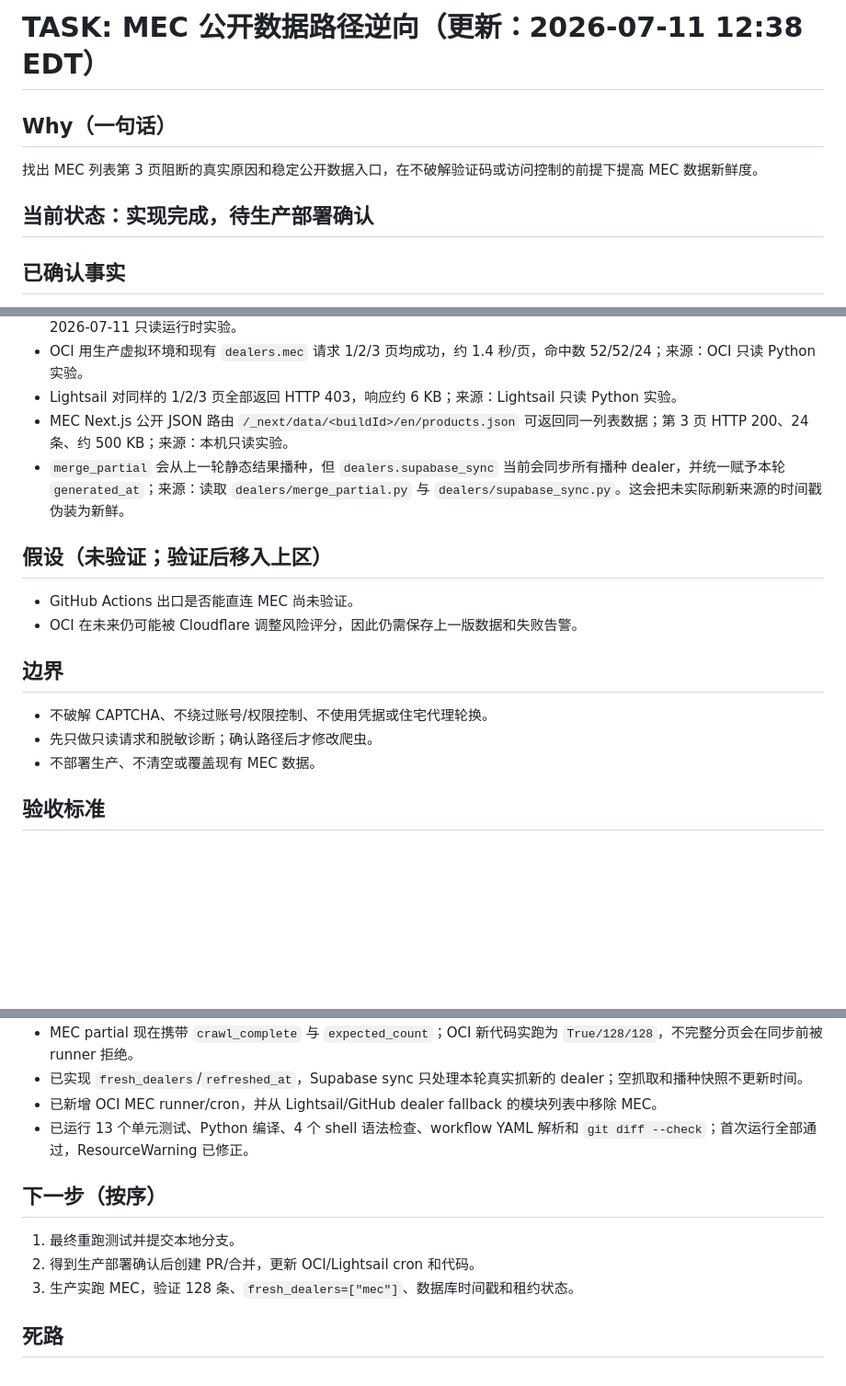
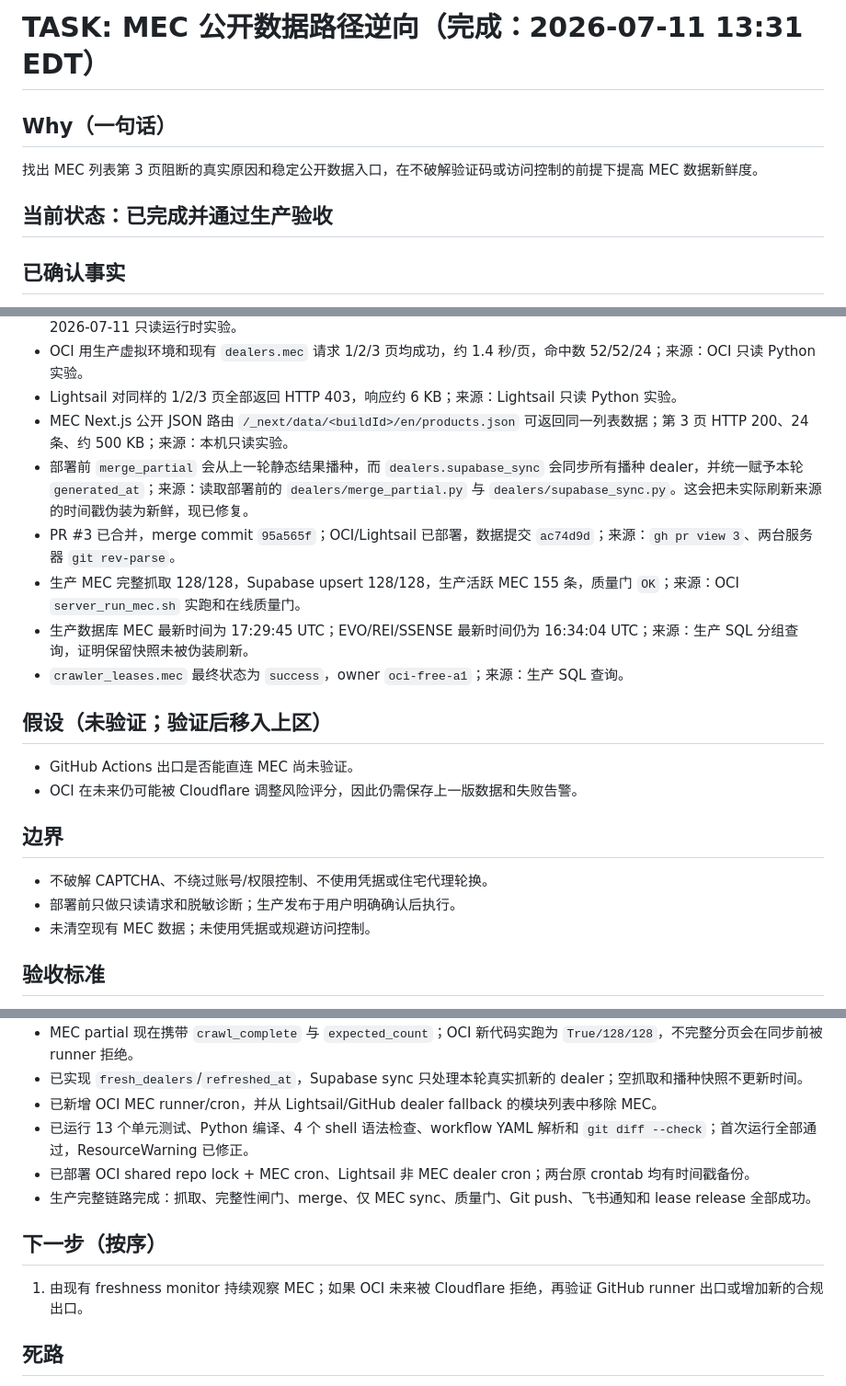
Before and after one commit to noir-madlax/001-arcteryx-deals-platform, a Markdown page: .agent/TASK-mec-public-data-path.md, 3 parts joined by grey strips. Shown at 92% size. Drawn GitHub-style; blank space fills up the shorter version.

Commit message:
docs: record MEC production validation

```diff
--- a/.agent/TASK-mec-public-data-path.md
+++ b/.agent/TASK-mec-public-data-path.md
@@ -1,10 +1,10 @@
-# TASK: MEC 公开数据路径逆向（更新：2026-07-11 12:38 EDT）
+# TASK: MEC 公开数据路径逆向（完成：2026-07-11 13:31 EDT）
 
 ## Why（一句话）
 
 找出 MEC 列表第 3 页阻断的真实原因和稳定公开数据入口，在不破解验证码或访问控制的前提下提高 MEC 数据新鲜度。
 
-## 当前状态：实现完成，待生产部署确认
+## 当前状态：已完成并通过生产验收
 
 ## 已确认事实
 
@@ -16,7 +16,11 @@
 - OCI 用生产虚拟环境和现有 `dealers.mec` 请求 1/2/3 页均成功，约 1.4 秒/页，命中数 52/52/24；来源：OCI 只读 Python 实验。
 - Lightsail 对同样的 1/2/3 页全部返回 HTTP 403，响应约 6 KB；来源：Lightsail 只读 Python 实验。
 - MEC Next.js 公开 JSON 路由 `/_next/data/<buildId>/en/products.json` 可返回同一列表数据；第 3 页 HTTP 200、24 条、约 500 KB；来源：本机只读实验。
-- `merge_partial` 会从上一轮静态结果播种，但 `dealers.supabase_sync` 当前会同步所有播种 dealer，并统一赋予本轮 `generated_at`；来源：读取 `dealers/merge_partial.py` 与 `dealers/supabase_sync.py`。这会把未实际刷新来源的时间戳伪装为新鲜。
+- 部署前 `merge_partial` 会从上一轮静态结果播种，而 `dealers.supabase_sync` 会同步所有播种 dealer，并统一赋予本轮 `generated_at`；来源：读取部署前的 `dealers/merge_partial.py` 与 `dealers/supabase_sync.py`。这会把未实际刷新来源的时间戳伪装为新鲜，现已修复。
+- PR #3 已合并，merge commit `95a565f`；OCI/Lightsail 已部署，数据提交 `ac74d9d`；来源：`gh pr view 3`、两台服务器 `git rev-parse`。
+- 生产 MEC 完整抓取 128/128，Supabase upsert 128/128，生产活跃 MEC 155 条，质量门 `OK`；来源：OCI `server_run_mec.sh` 实跑和在线质量门。
+- 生产数据库 MEC 最新时间为 17:29:45 UTC；EVO/REI/SSENSE 最新时间仍为 16:34:04 UTC；来源：生产 SQL 分组查询，证明保留快照未被伪装刷新。
+- `crawler_leases.mec` 最终状态为 `success`，owner `oci-free-a1`；来源：生产 SQL 查询。
 
 ## 假设（未验证；验证后移入上区）
 
@@ -26,8 +30,8 @@
 ## 边界
 
 - 不破解 CAPTCHA、不绕过账号/权限控制、不使用凭据或住宅代理轮换。
-- 先只做只读请求和脱敏诊断；确认路径后才修改爬虫。
-- 不部署生产、不清空或覆盖现有 MEC 数据。
+- 部署前只做只读请求和脱敏诊断；生产发布于用户明确确认后执行。
+- 未清空现有 MEC 数据；未使用凭据或规避访问控制。
 
 ## 验收标准
 
@@ -45,12 +49,12 @@
 - 已实现 `fresh_dealers`/`refreshed_at`，Supabase sync 只处理本轮真实抓新的 dealer；空抓取和播种快照不更新时间。
 - 已新增 OCI MEC runner/cron，并从 Lightsail/GitHub dealer fallback 的模块列表中移除 MEC。
 - 已运行 13 个单元测试、Python 编译、4 个 shell 语法检查、workflow YAML 解析和 `git diff --check`；首次运行全部通过，ResourceWarning 已修正。
+- 已部署 OCI shared repo lock + MEC cron、Lightsail 非 MEC dealer cron；两台原 crontab 均有时间戳备份。
+- 生产完整链路完成：抓取、完整性闸门、merge、仅 MEC sync、质量门、Git push、飞书通知和 lease release 全部成功。
 
 ## 下一步（按序）
 
-1. 最终重跑测试并提交本地分支。
-2. 得到生产部署确认后创建 PR/合并，更新 OCI/Lightsail cron 和代码。
-3. 生产实跑 MEC，验证 128 条、`fresh_dealers=["mec"]`、数据库时间戳和租约状态。
+1. 由现有 freshness monitor 持续观察 MEC；如果 OCI 未来被 Cloudflare 拒绝，再验证 GitHub runner 出口或增加新的合规出口。
 
 ## 死路
 
```
